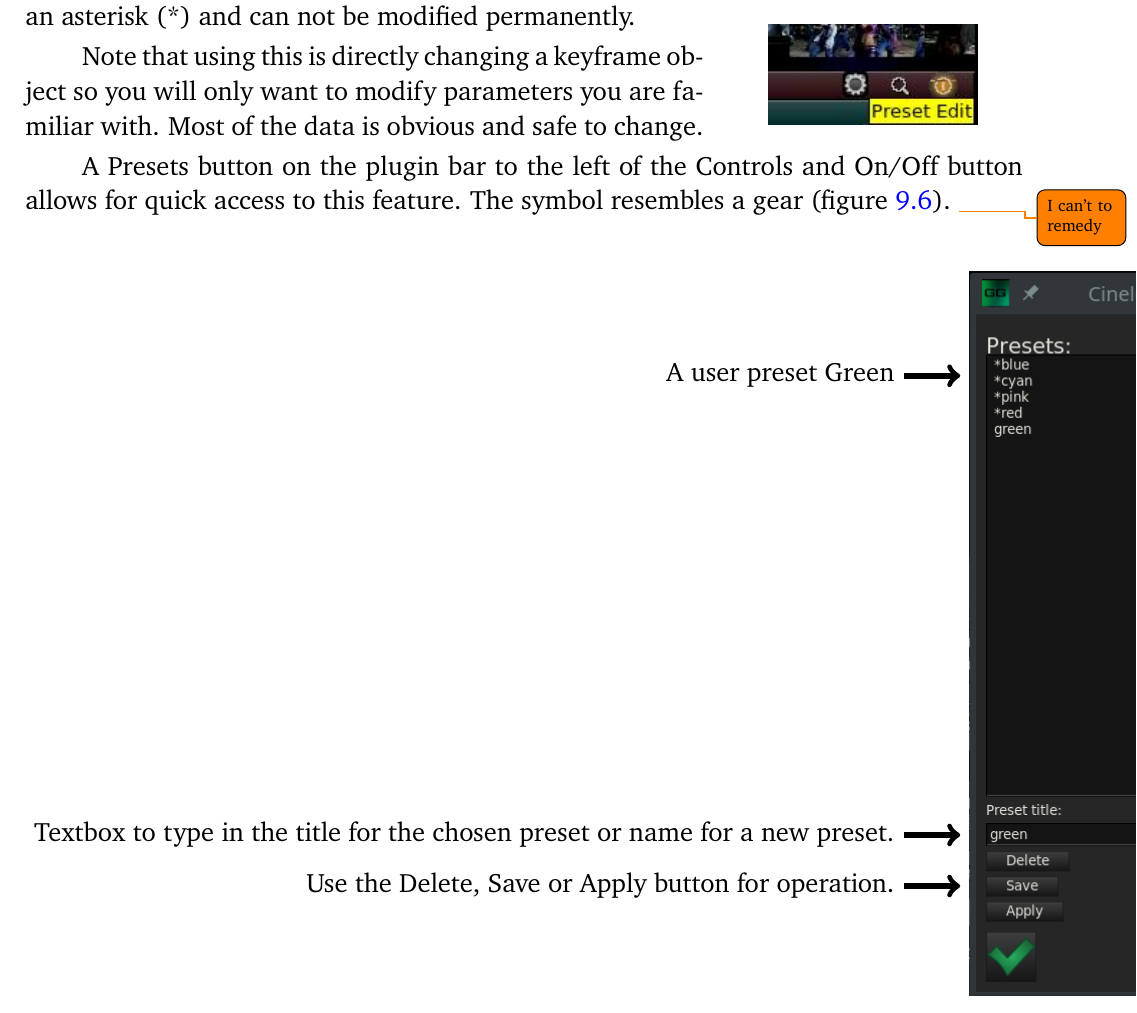
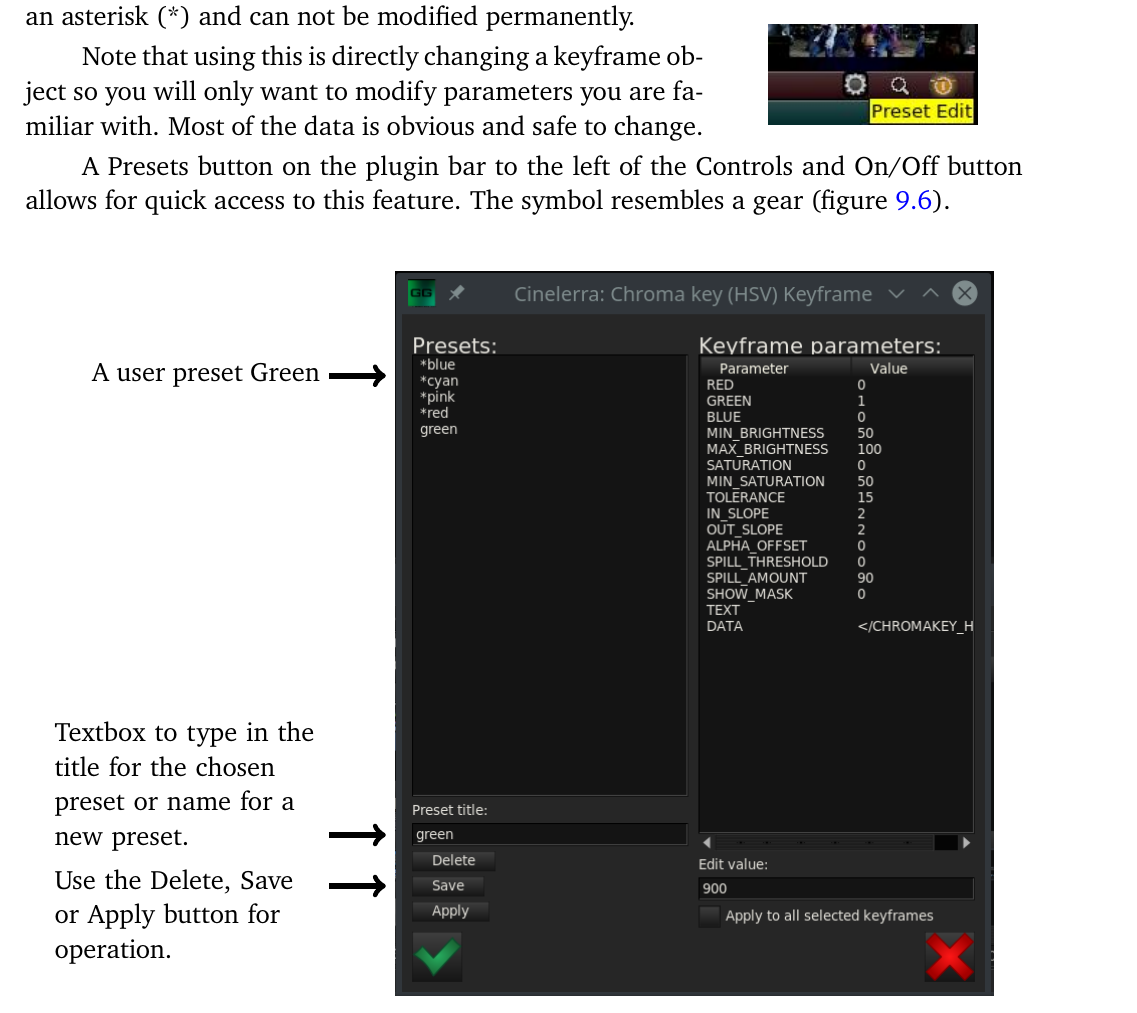
Before and after one commit to einhander/cin-manual-latex, a LaTeX thesis (CinelerraGG_Manual.tex, which reads parts/Plugins.tex): part of page 203 of 353, cut so that both start at the same text. Compiled offline with pdfLaTeX; a LaTeX package or settings file that is missing is left out.

Commit message:
fix figure 9.6

```diff
--- a/parts/Plugins.tex
+++ b/parts/Plugins.tex
@@ -129,18 +129,18 @@ In order to prevent the shared track from mixing the same data as the original t
 Note that using this is directly changing a keyframe object so you will only want to modify parameters you are familiar with. Most of the data is obvious and safe to change.
 
 A Presets button on the plugin bar to the left of the Controls and On/Off button allows for quick access to this feature. The symbol resembles a gear (figure~\ref{fig:preset02}).
-    \todo{I can't to remedy}%
+    %\todo{I can't to remedy}%
 
 \begin{figure}[htpb]
     \centering
     \begin{tikzpicture}[scale=1, transform shape]
     \node (img1) [yshift=0cm, xshift=0cm, rotate=0] {\includegraphics[width=0.6\linewidth]{images/preset02.png}};
     \node [yshift=-20mm, xshift=-1cm,anchor=east] at (img1.north west) (Green) {A user preset Green};
-    \node [yshift=-101mm, xshift=-1cm,anchor=east] at (img1.north west) (Textbox) {Textbox to type in the title for the chosen preset or name for a new preset.};
-    \node [yshift=-110mm, xshift=-1cm,anchor=east] at (img1.north west) (Save) {Use the Delete, Save or Apply button for operation.};
+    \node [yshift=-101mm, xshift=-1cm,anchor=south east,text width=10em, inner ysep=-3mm] at (img1.north west) (Textbox) {Textbox to type in the title for the chosen preset or name for a new preset.};
+    \node [yshift=-110mm, xshift=-1cm,anchor=north east,text width=10em,inner ysep=-3mm] at (img1.north west) (Save) {Use the Delete, Save or Apply button for operation.};
     \draw [->, line width=1mm] (Green) edge  ([yshift=-20mm] img1.north west);
-    \draw [->, line width=1mm] (Textbox) edge  ([yshift=-101mm] img1.north west);
-    \draw [->, line width=1mm] (Save) edge    ([yshift=-110mm] img1.north west);
+    \draw [->, line width=1mm] (Textbox.south east) --  ([yshift=-101mm] img1.north west);
+    \draw [->, line width=1mm] (Save.north east) --    ([yshift=-110mm] img1.north west);
     \end{tikzpicture}
     \caption{Screencast shows 4 Factory presets as preceded by an *.}
     \label{fig:preset02}
```
Also changed, not shown: 1 other file.
